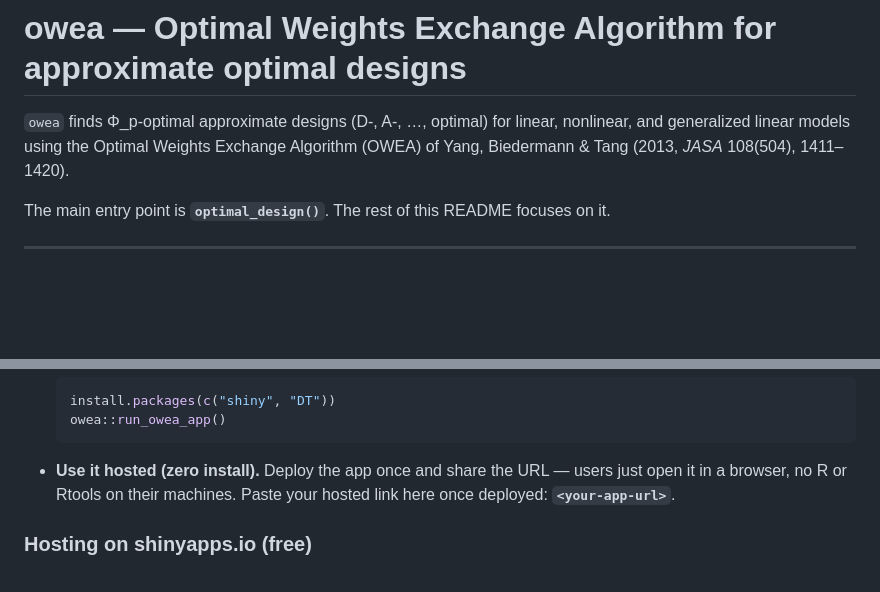
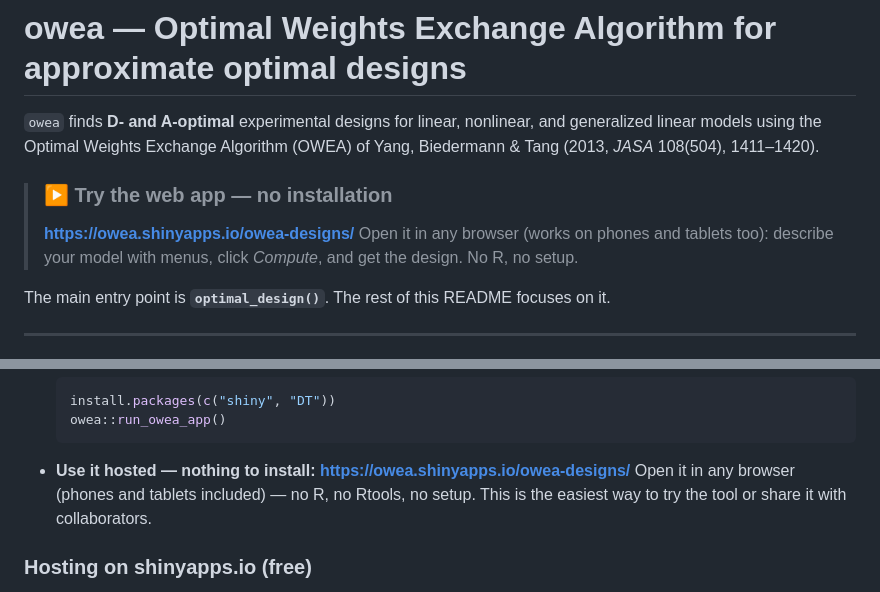
Before and after one commit to minyangstat-eng/OWEAdesign, a Markdown page: README.md, 2 parts joined by grey strips. GitHub-like rendering; blank space fills up the shorter version.

Commit message:
Update README: add live web app link

````diff
--- a/README.md
+++ b/README.md
@@ -1,8 +1,13 @@
 # owea — Optimal Weights Exchange Algorithm for approximate optimal designs
 
-`owea` finds Φ_p-optimal approximate designs (D-, A-, …, optimal) for linear,
-nonlinear, and generalized linear models using the Optimal Weights Exchange
-Algorithm (OWEA) of Yang, Biedermann & Tang (2013, *JASA* 108(504), 1411–1420).
+`owea` finds **D- and A-optimal** experimental designs for linear, nonlinear, and
+generalized linear models using the Optimal Weights Exchange Algorithm (OWEA) of
+Yang, Biedermann & Tang (2013, *JASA* 108(504), 1411–1420).
+
+> ### ▶ Try the web app — no installation
+> **<https://owea.shinyapps.io/owea-designs/>**
+> Open it in any browser (works on phones and tablets too): describe your model
+> with menus, click *Compute*, and get the design. No R, no setup.
 
 The main entry point is **`optimal_design()`**. The rest of this README focuses
 on it.
@@ -25,9 +30,10 @@ conventions (factor coding, term indices, interaction codes).
   owea::run_owea_app()
   ```
 
-- **Use it hosted (zero install).** Deploy the app once and share the URL —
-  users just open it in a browser, no R or Rtools on their machines. Paste your
-  hosted link here once deployed: **`<your-app-url>`**.
+- **Use it hosted — nothing to install:**
+  **<https://owea.shinyapps.io/owea-designs/>**
+  Open it in any browser (phones and tablets included) — no R, no Rtools, no
+  setup. This is the easiest way to try the tool or share it with collaborators.
 
 ### Hosting on shinyapps.io (free)
 
````
